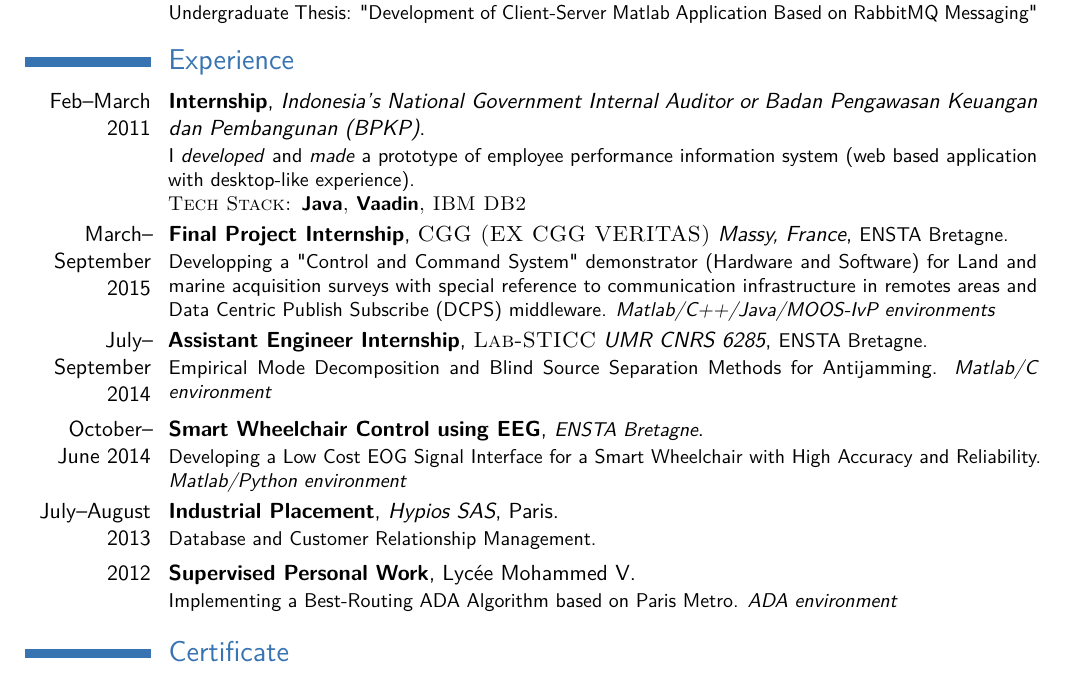
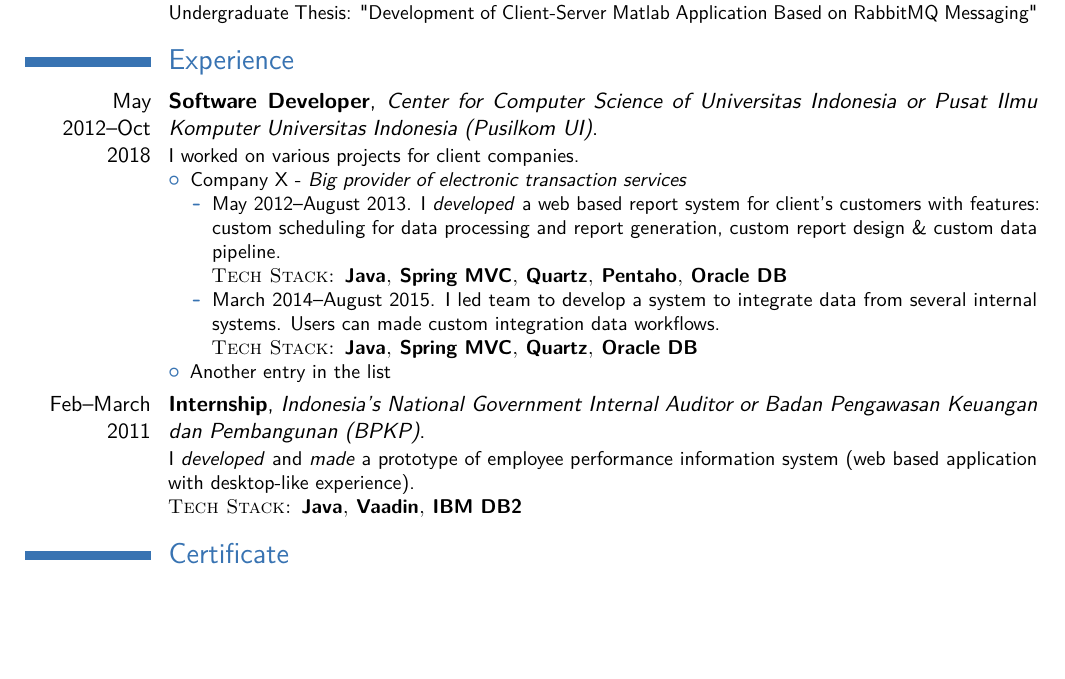
Before and after one commit to fahrinh/cv, a LaTeX CV (main.tex): part of page 1 of 2, cut so that both start at the same text, the shorter picture padded with empty space. Compiled offline with pdfLaTeX.

Commit message:
Updates from Overleaf

```diff
--- a/main.tex
+++ b/main.tex
@@ -78,21 +78,25 @@ Undergraduate Thesis: "Development of Client-Server Matlab Application Based on
 
 \section{Experience}
 
+\cventry{May 2012--Oct 2018}{Software Developer}{Center for Computer Science of Universitas Indonesia or Pusat Ilmu Komputer Universitas Indonesia (Pusilkom UI)}{}{}
+{
+I worked on various projects for client companies.
+\begin{itemize}
+  \item Company X - \textit{Big provider of electronic transaction services}
+    \begin{itemize}
+      \item May 2012--August 2013. I \textit{developed} a web based report system for client's customers with features: custom scheduling for data processing and report generation, custom report design \& custom data pipeline.\\
+      \textsc{Tech Stack: \textbf{Java}, \textbf{Spring MVC}, \textbf{Quartz}, \textbf{Pentaho}, \textbf{Oracle DB}}
+      \item March 2014--August 2015. I led team to develop a system to integrate data from several internal systems. Users can made custom integration data workflows.\\ \textsc{Tech Stack: \textbf{Java}, \textbf{Spring MVC}, \textbf{Quartz}, \textbf{Oracle DB}}
+    \end{itemize}
+  \item Another entry in the list
+\end{itemize}
+}
+
 \cventry{Feb--March 2011}{Internship}{Indonesia's National Government Internal Auditor or Badan Pengawasan Keuangan dan Pembangunan (BPKP)}{}{}
-{I \textit{developed} and \textit{made} a prototype of employee performance information system (web based application with desktop-like experience).\\
-\textsc{Tech Stack: \textbf{Java}, \textbf{Vaadin}, IBM DB2}}
-
-\cventry{March--September 2015}{Final Project Internship}{\textsc{CGG (EX CGG VERITAS)} Massy, France}{\small ENSTA Bretagne}{}{Developping a "Control and Command System" demonstrator (Hardware and Software) for Land and marine acquisition surveys with special reference to communication infrastructure in remotes areas and Data Centric Publish Subscribe (DCPS) middleware.
-\textit{Matlab/C++/Java/MOOS-IvP environments}}
-
-\cventry{July--September 2014}{Assistant Engineer Internship}{\textsc{Lab-STICC} UMR CNRS 6285}{\small ENSTA Bretagne}{}{Empirical Mode Decomposition and Blind Source Separation Methods for Antijamming.
-\textit{Matlab/C environment}}
-
-\cventry{October--June 2014}{Smart Wheelchair Control using EEG}{\small ENSTA Bretagne}{}{}{Developing a Low Cost EOG Signal Interface for a Smart Wheelchair with High Accuracy and Reliability. \textit{Matlab/Python environment}}
-
-\cventry{July--August 2013}{Industrial Placement}{Hypios SAS}{Paris}{}{Database and Customer Relationship Management.}
-
-\cventry{2012}{Supervised Personal Work}{}{Lyc\'{e}e Mohammed V}{}{Implementing a Best-Routing ADA Algorithm based on Paris Metro. \textit{ADA environment}}
+{
+I \textit{developed} and \textit{made} a prototype of employee performance information system (web based application with desktop-like experience).\\
+\textsc{Tech Stack: \textbf{Java}, \textbf{Vaadin}, \textbf{IBM DB2}}
+}
 
 \section{Certificate}
 \cventry{June 2010}{Sun Certified Programmer For The Java Platform, Standard Edition 6 (SAI)}{}{}{}{}
```
